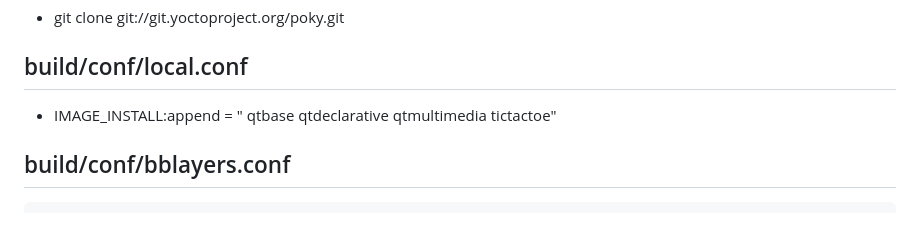
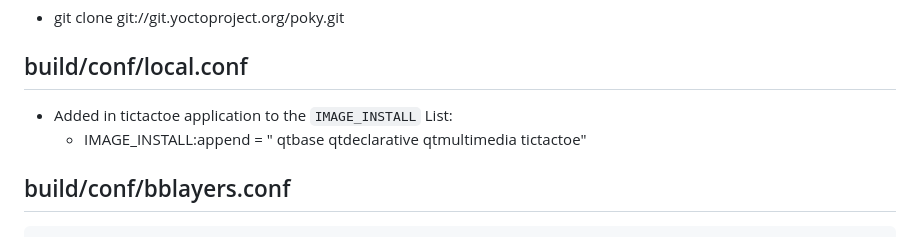
Before and after one commit to jfprogramming/tic-tac-toe, a Markdown page: TicTacToe/documents/PokyChanges.md, the part around the change. Rendered like a GitHub page.

```diff
--- a/TicTacToe/documents/PokyChanges.md
+++ b/TicTacToe/documents/PokyChanges.md
@@ -4,7 +4,8 @@
 - git clone git://git.yoctoproject.org/poky.git
 
 ## build/conf/local.conf
-- IMAGE_INSTALL:append = " qtbase qtdeclarative qtmultimedia tictactoe"
+- Added in tictactoe application to the `IMAGE_INSTALL` List:
+  - IMAGE_INSTALL:append = " qtbase qtdeclarative qtmultimedia tictactoe"
 
 
 ## build/conf/bblayers.conf
```
